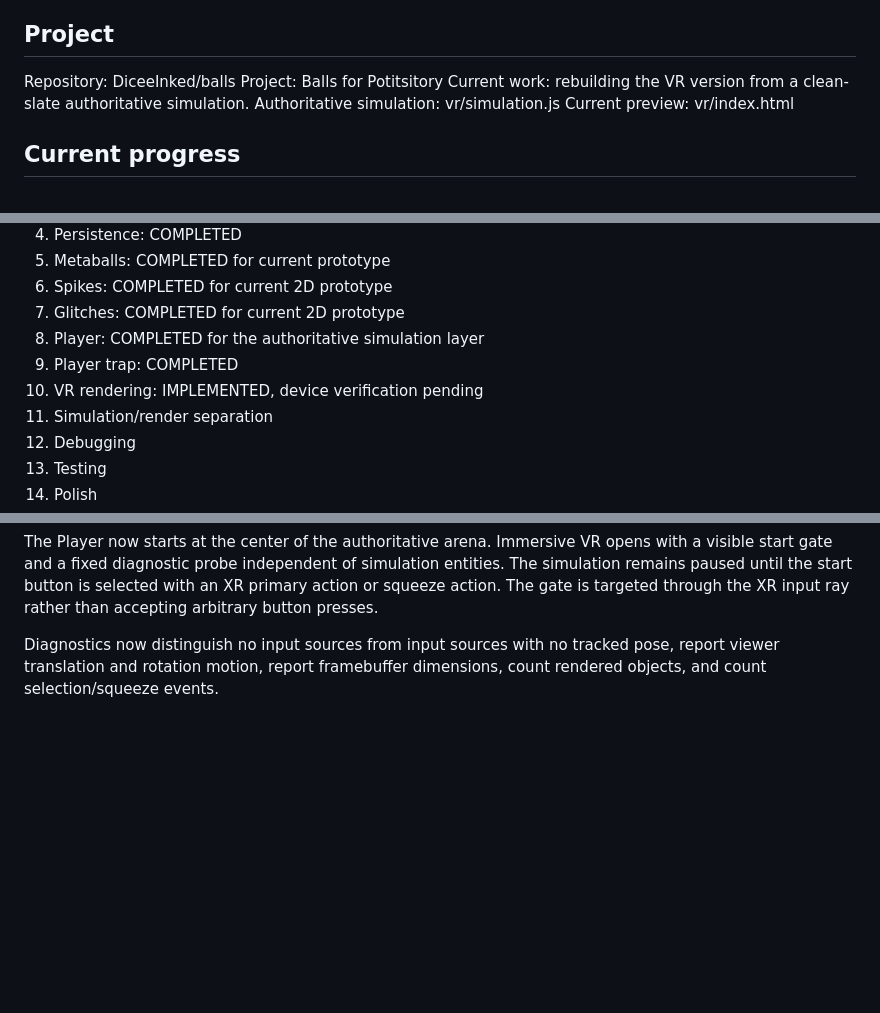
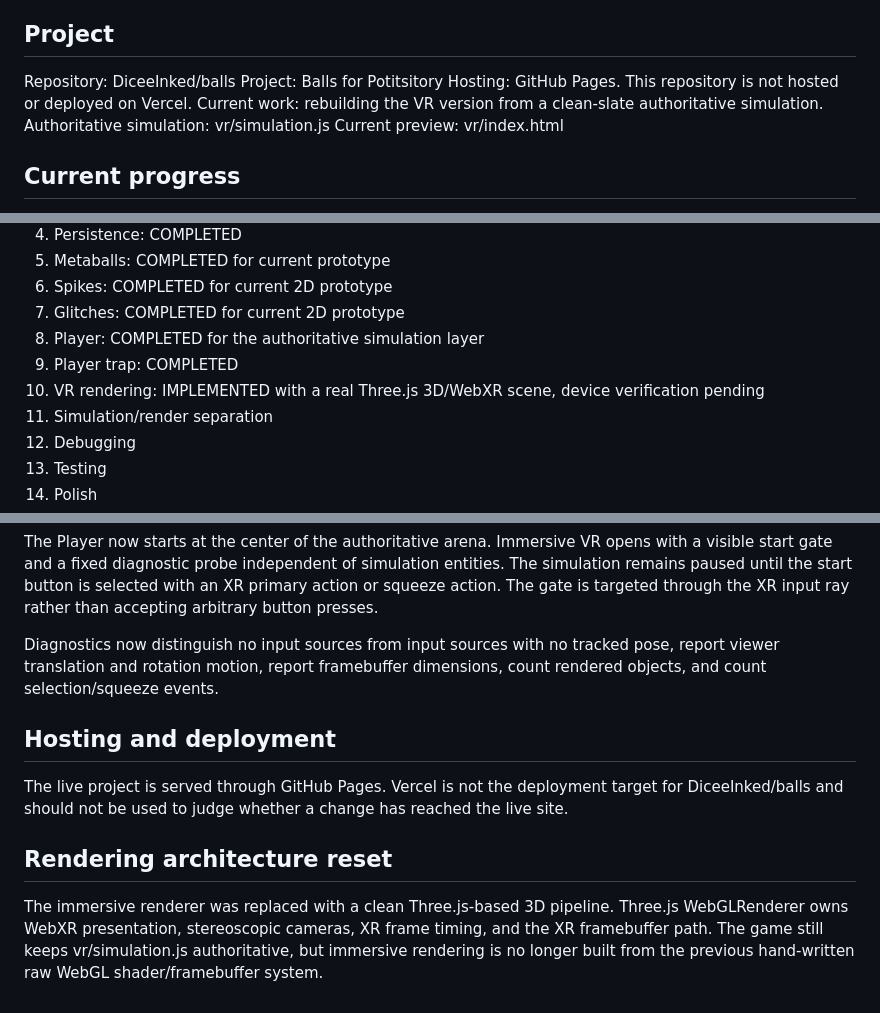
Before and after one commit to DiceeInked/balls, a Markdown page: Skills/START-HERE.md, 3 parts joined by grey strips. Drawn GitHub-style; blank space fills up the shorter version.

Commit message:
Document GitHub Pages hosting and new 3D renderer architecture

```diff
--- a/Skills/START-HERE.md
+++ b/Skills/START-HERE.md
@@ -5,6 +5,7 @@ This is the first skill to read when joining the project fresh. It is a current
 ## Project
 Repository: DiceeInked/balls
 Project: Balls for Potitsitory
+Hosting: GitHub Pages. This repository is not hosted or deployed on Vercel.
 Current work: rebuilding the VR version from a clean-slate authoritative simulation.
 Authoritative simulation: vr/simulation.js
 Current preview: vr/index.html
@@ -19,7 +20,7 @@ Current preview: vr/index.html
 7. Glitches: COMPLETED for current 2D prototype
 8. Player: COMPLETED for the authoritative simulation layer
 9. Player trap: COMPLETED
-10. VR rendering: IMPLEMENTED, device verification pending
+10. VR rendering: IMPLEMENTED with a real Three.js 3D/WebXR scene, device verification pending
 11. Simulation/render separation
 12. Debugging
 13. Testing
@@ -96,3 +97,10 @@ The immersive frame path now declares and validates the XR base layer before rea
 The Player now starts at the center of the authoritative arena. Immersive VR opens with a visible start gate and a fixed diagnostic probe independent of simulation entities. The simulation remains paused until the start button is selected with an XR primary action or squeeze action. The gate is targeted through the XR input ray rather than accepting arbitrary button presses.
 
 Diagnostics now distinguish no input sources from input sources with no tracked pose, report viewer translation and rotation motion, report framebuffer dimensions, count rendered objects, and count selection/squeeze events.
+
+
+## Hosting and deployment
+The live project is served through GitHub Pages. Vercel is not the deployment target for DiceeInked/balls and should not be used to judge whether a change has reached the live site.
+
+## Rendering architecture reset
+The immersive renderer was replaced with a clean Three.js-based 3D pipeline. Three.js WebGLRenderer owns WebXR presentation, stereoscopic cameras, XR frame timing, and the XR framebuffer path. The game still keeps vr/simulation.js authoritative, but immersive rendering is no longer built from the previous hand-written raw WebGL shader/framebuffer system.
```
